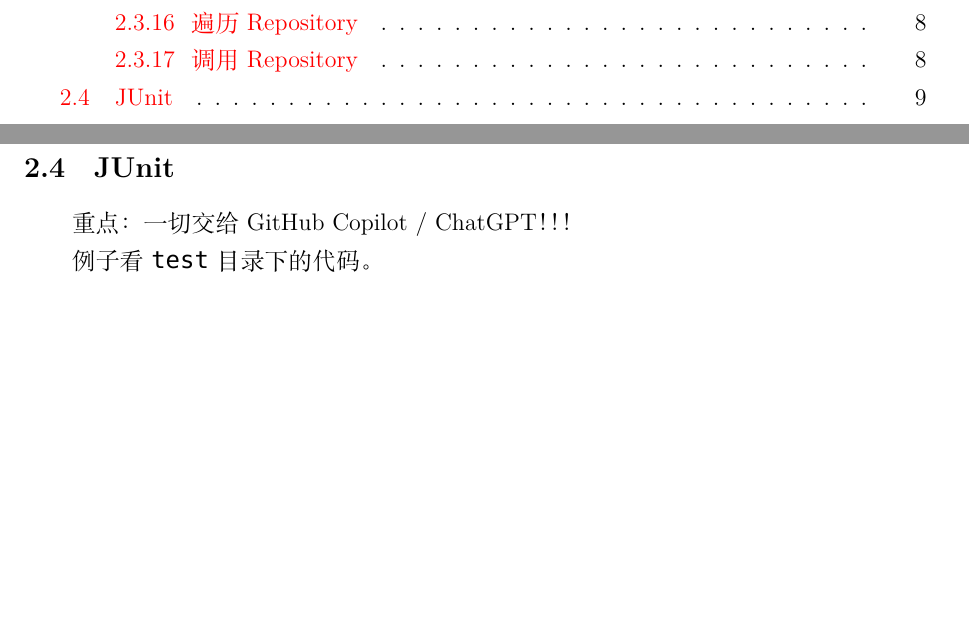
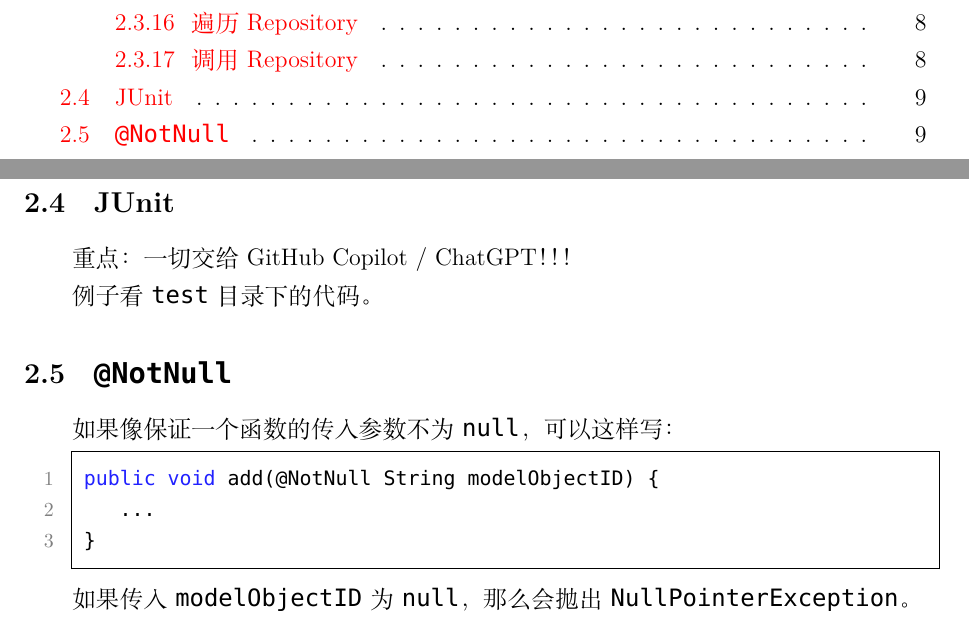
Before and after one commit to pufanyi/FYPMS, a LaTeX document (discussions/FirstDiscussion/notes.tex): two parts of pages 2 and 9 of 9, joined at a grey line, cut so that both start at the same text, the shorter picture padded with empty space. Compiled offline with XeLaTeX; a missing font is replaced by an installed copy or a similar font.

Commit message:
update the discussion notes

```diff
--- a/discussions/FirstDiscussion/notes.tex
+++ b/discussions/FirstDiscussion/notes.tex
@@ -416,4 +416,16 @@ public class FacultyRepository extends Repository<Supervisor> {
 
 例子看 \texttt{test} 目录下的代码。
 
+\subsection{\texttt{@NotNull}}
+
+如果像保证一个函数的传入参数不为 \texttt{null}，可以这样写：
+
+\begin{lstlisting}[language=Java]
+	public void add(@NotNull String modelObjectID) {
+		...
+	}
+\end{lstlisting}
+
+如果传入 \texttt{modelObjectID} 为 \texttt{null}，那么会抛出 \texttt{NullPointerException}。
+
 \end{document}
```
Also changed, not shown: discussions/FirstDiscussion/notes.pdf.
